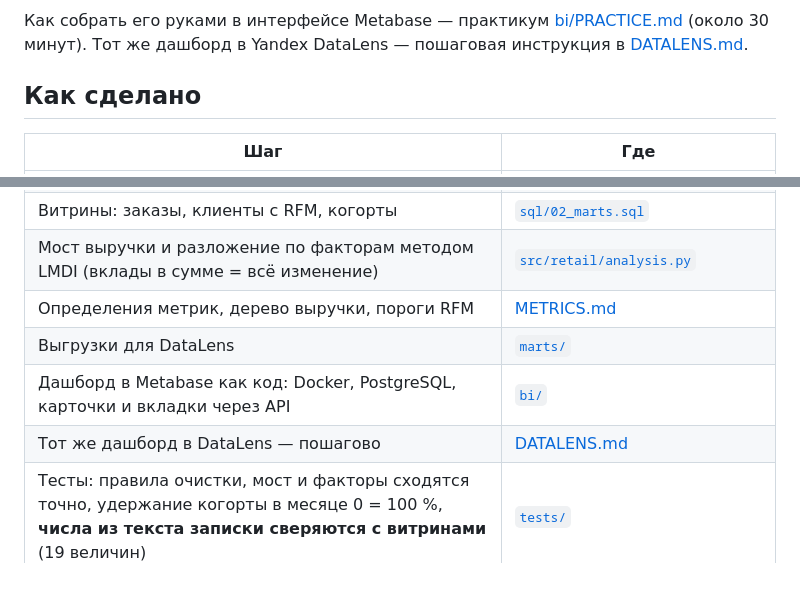
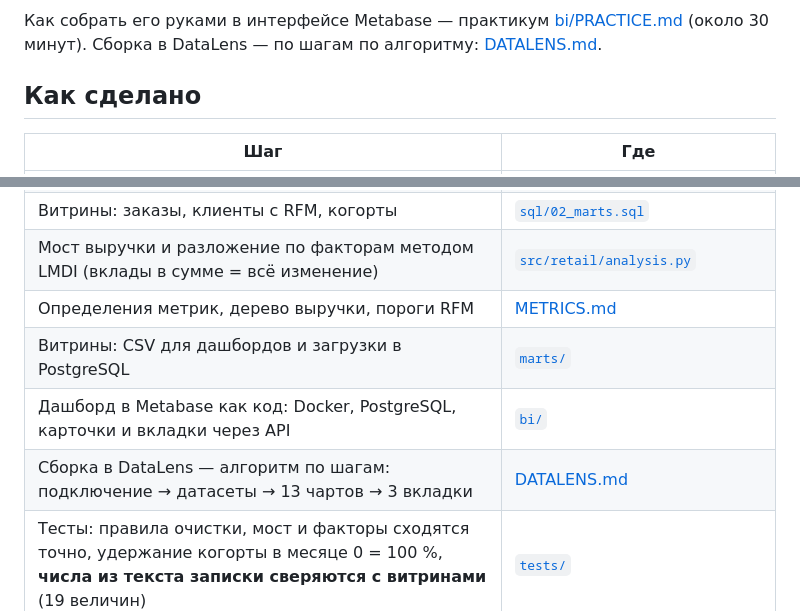
Before and after one commit to Alex91132/online-retail-metrics, a Markdown page: README.md, 2 parts joined by grey strips. GitHub-like rendering; blank space fills up the shorter version.

```diff
--- a/README.md
+++ b/README.md
@@ -62,7 +62,7 @@ cd .. && python bi/setup_metabase.py
 ![Клиенты](docs/img/metabase_customers.png)
 
 Как собрать его руками в интерфейсе Metabase — практикум [bi/PRACTICE.md](bi/PRACTICE.md) (около 30 минут).
-Тот же дашборд в Yandex DataLens — пошаговая инструкция в [DATALENS.md](DATALENS.md).
+Сборка в DataLens — по шагам по алгоритму: [DATALENS.md](DATALENS.md).
 
 ## Как сделано
 
@@ -73,9 +73,9 @@ cd .. && python bi/setup_metabase.py
 | Витрины: заказы, клиенты с RFM, когорты | [`sql/02_marts.sql`](sql/02_marts.sql) |
 | Мост выручки и разложение по факторам методом LMDI (вклады в сумме = всё изменение) | [`src/retail/analysis.py`](src/retail/analysis.py) |
 | Определения метрик, дерево выручки, пороги RFM | [METRICS.md](METRICS.md) |
-| Выгрузки для DataLens | [`marts/`](marts) |
+| Витрины: CSV для дашбордов и загрузки в PostgreSQL | [`marts/`](marts) |
 | Дашборд в Metabase как код: Docker, PostgreSQL, карточки и вкладки через API | [`bi/`](bi) |
-| Тот же дашборд в DataLens — пошагово | [DATALENS.md](DATALENS.md) |
+| Сборка в DataLens — алгоритм по шагам: подключение → датасеты → 13 чартов → 3 вкладки | [DATALENS.md](DATALENS.md) |
 | Тесты: правила очистки, мост и факторы сходятся точно, удержание когорты в месяце 0 = 100 %, **числа из текста записки сверяются с витринами** (19 величин) | [`tests/`](tests) |
 
 Две ловушки, которые разобраны в записке:
```
Also changed, not shown: DATALENS.md (+82 -62 lines).
